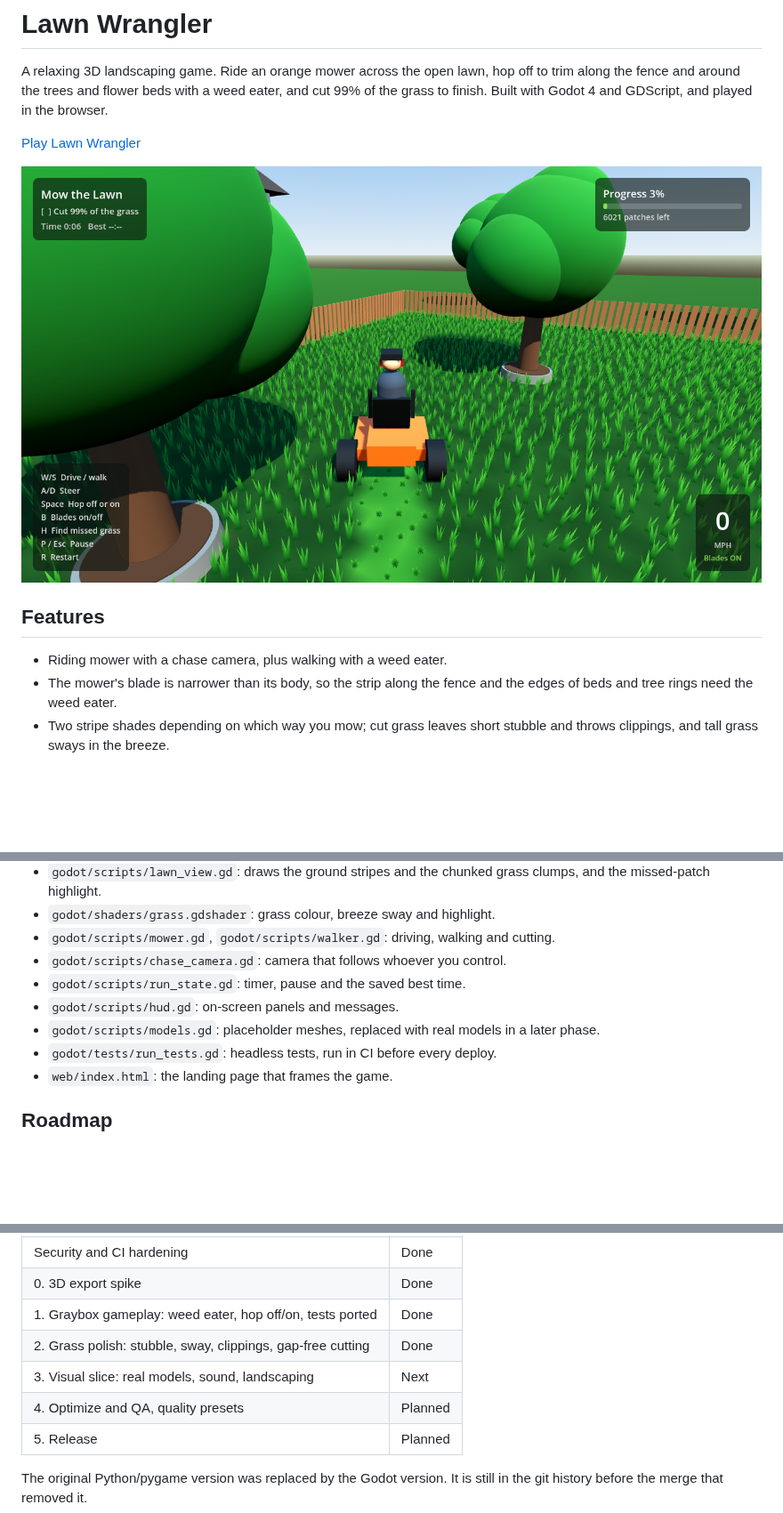
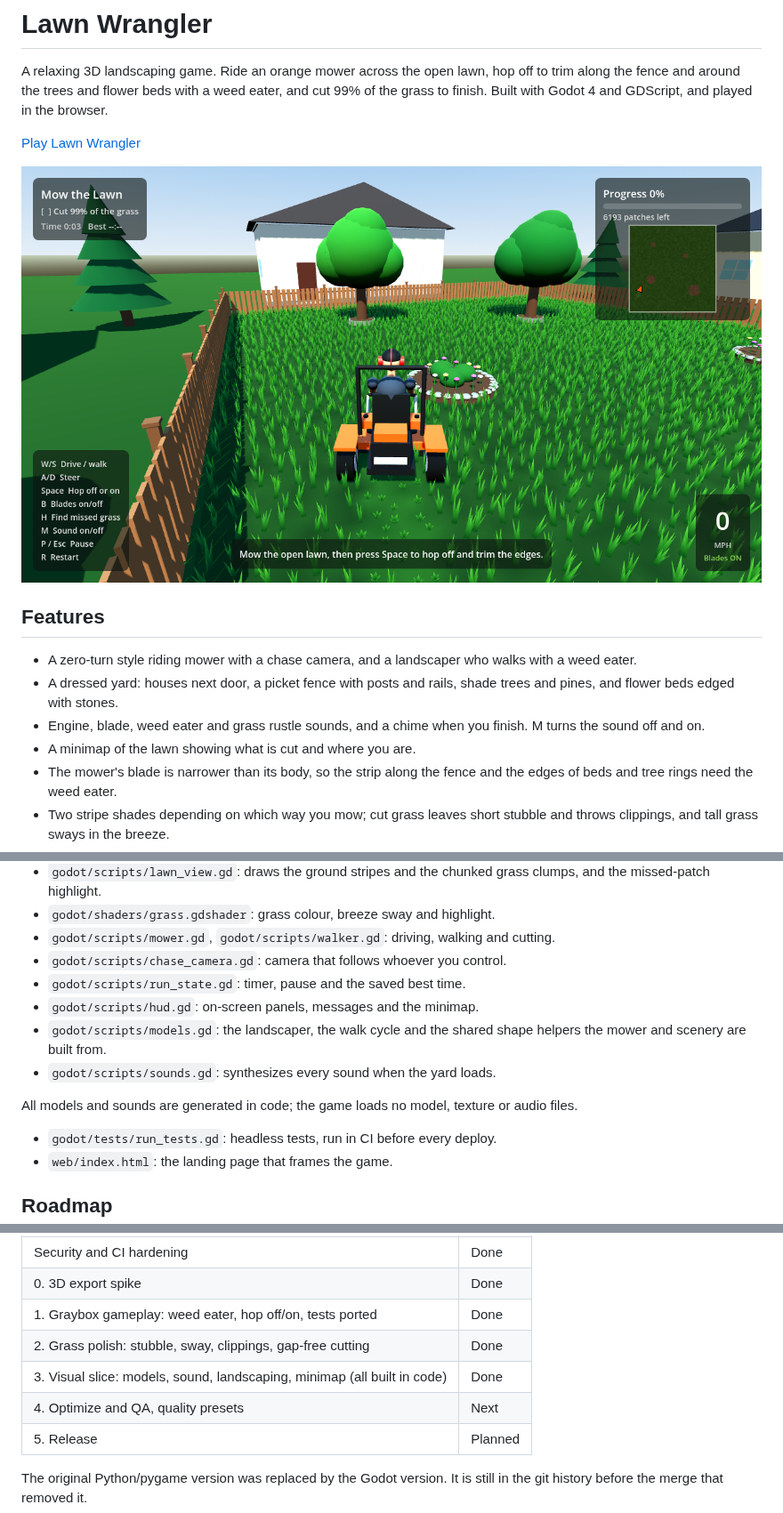
Before and after one commit to ElSpaniard97/lawn-wrangler, a Markdown page: README.md, 3 parts joined by grey strips. Shown at 89% size. GitHub-like rendering; pictures changed too: screenshot.png; blank space fills up the shorter version.

Commit message:
Add models, scenery, sound and a minimap, all built in code (Phase 3)
- Zero-turn style mower: deck with chute, big drive wheels and casters,
  engine, fuel tanks, high-back seat, lap bars, roll bar and headlights,
  with the driver seated on it
- Landscaper with a walk cycle and a straight-shaft weed eater with motor,
  grips, guard and spinning line
- Yard dressing: main house with windows, door, garage and chimney, two
  neighbour houses, fence posts and rails, pines, stone-edged flower beds
- Synthesized engine, blade, weed eater and rustle loops plus a finish
  chime; M mutes
- Minimap of the lawn with mower and walker markers
- Tests for sounds, walk animation, minimap and no loaded model files;
  README and landing page controls updated

Co-Authored-By: Claude Opus 5.5 (1M context) <noreply@anthropic.com>
Claude-Session: https://claude.ai/code/session_01BNpf16DhLvn72P8e8Wsqpn

```diff
--- a/README.md
+++ b/README.md
@@ -11,7 +11,13 @@ GDScript, and played in the browser.
 
 ## Features
 
-- Riding mower with a chase camera, plus walking with a weed eater.
+- A zero-turn style riding mower with a chase camera, and a landscaper who
+  walks with a weed eater.
+- A dressed yard: houses next door, a picket fence with posts and rails,
+  shade trees and pines, and flower beds edged with stones.
+- Engine, blade, weed eater and grass rustle sounds, and a chime when you
+  finish. M turns the sound off and on.
+- A minimap of the lawn showing what is cut and where you are.
 - The mower's blade is narrower than its body, so the strip along the fence
   and the edges of beds and tree rings need the weed eater.
 - Two stripe shades depending on which way you mow; cut grass leaves short
@@ -74,9 +81,13 @@ version and both sums there, and the version noted in `godot/project.godot`.
   cutting.
 - `godot/scripts/chase_camera.gd`: camera that follows whoever you control.
 - `godot/scripts/run_state.gd`: timer, pause and the saved best time.
-- `godot/scripts/hud.gd`: on-screen panels and messages.
-- `godot/scripts/models.gd`: placeholder meshes, replaced with real models
-  in a later phase.
+- `godot/scripts/hud.gd`: on-screen panels, messages and the minimap.
+- `godot/scripts/models.gd`: the landscaper, the walk cycle and the shared
+  shape helpers the mower and scenery are built from.
+- `godot/scripts/sounds.gd`: synthesizes every sound when the yard loads.
+
+All models and sounds are generated in code; the game loads no model, texture
+or audio files.
 - `godot/tests/run_tests.gd`: headless tests, run in CI before every deploy.
 - `web/index.html`: the landing page that frames the game.
 
@@ -90,8 +101,8 @@ The full plan is in the project's improvement plan document.
 | 0. 3D export spike | Done |
 | 1. Graybox gameplay: weed eater, hop off/on, tests ported | Done |
 | 2. Grass polish: stubble, sway, clippings, gap-free cutting | Done |
-| 3. Visual slice: real models, sound, landscaping | Next |
-| 4. Optimize and QA, quality presets | Planned |
+| 3. Visual slice: models, sound, landscaping, minimap (all built in code) | Done |
+| 4. Optimize and QA, quality presets | Next |
 | 5. Release | Planned |
 
 The original Python/pygame version was replaced by the Godot version. It is
```
Also changed, not shown: other parts of README.md (+1 -0 lines), 9 other files.
